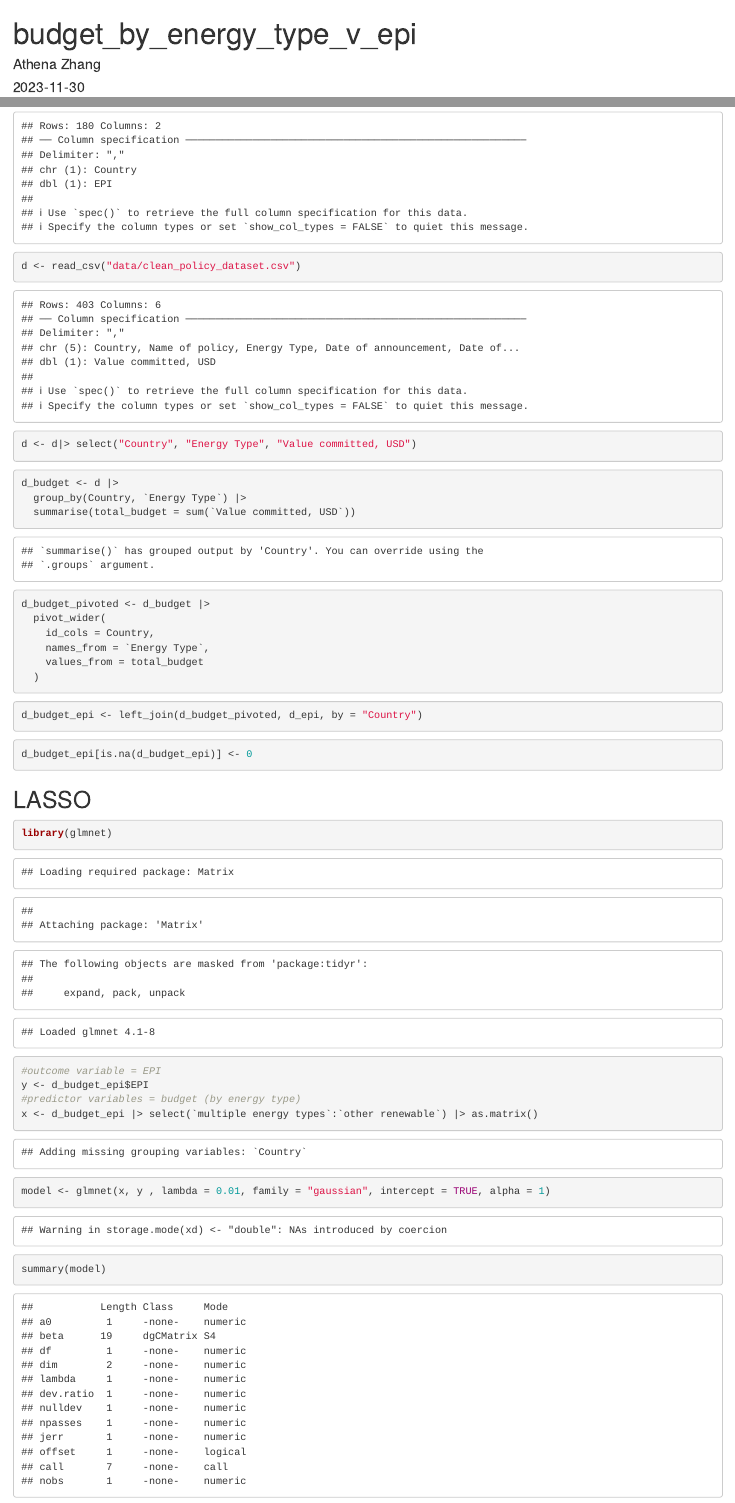
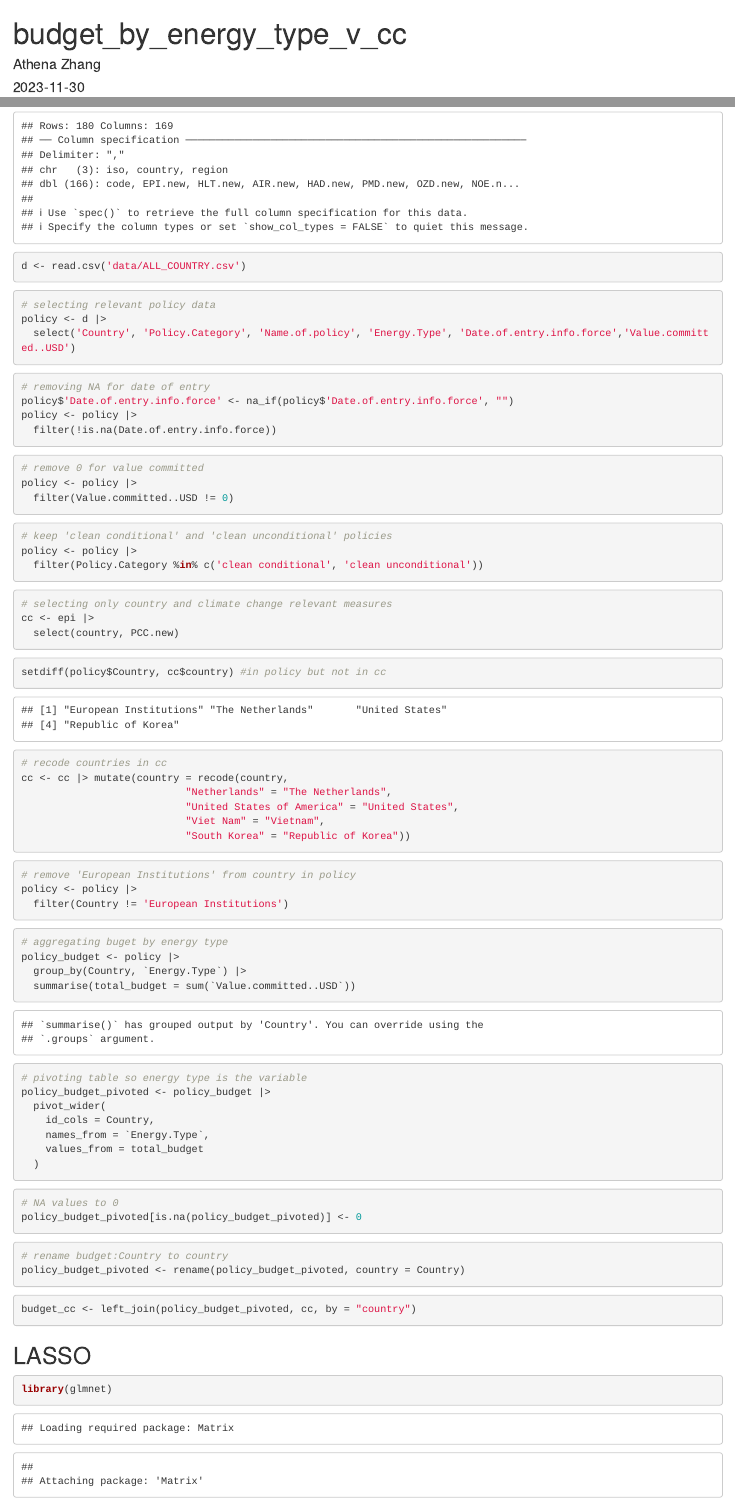
Before and after one commit to HUWenxiao79/POLI3148_Final_project, an R Markdown document (files/budget_by_energy_type_v_epi.Rmd): the page in a window 1100 px wide, from its top, and a second part further down, joined at a grey line. Rendered offline with R 4.5, knitr and Pandoc, with nearby package versions.

Commit message:
lasso for budget

````diff
--- a/files/budget_by_energy_type_v_epi.Rmd
+++ b/files/budget_by_energy_type_v_epi.Rmd
@@ -1,5 +1,5 @@
 ---
-title: "budget_by_energy_type_v_epi"
+title: "budget_by_energy_type_v_cc"
 author: "Athena Zhang"
 date: "2023-11-30"
 output: html_document
@@ -18,36 +18,86 @@ library(ggwordcloud)
 ```
 
 ```{r}
-d_epi <- read_csv("data/00epi_data.csv")
-d <- read_csv("data/clean_policy_dataset.csv")
+epi <- read_csv('data/epi2022regionalresults05302022.csv')
+d <- read.csv('data/ALL_COUNTRY.csv')
 ```
 
 ```{r}
-d <- d|> select("Country", "Energy Type", "Value committed, USD")
-
+# selecting relevant policy data
+policy <- d |>
+  select('Country', 'Policy.Category', 'Name.of.policy', 'Energy.Type', 'Date.of.entry.info.force','Value.committed..USD')
 ```
 
 ```{r}
-d_budget <- d |>
-  group_by(Country, `Energy Type`) |>
-  summarise(total_budget = sum(`Value committed, USD`))
+# removing NA for date of entry
+policy$'Date.of.entry.info.force' <- na_if(policy$'Date.of.entry.info.force', "")
+policy <- policy |>
+  filter(!is.na(Date.of.entry.info.force))
 ```
 
 ```{r}
-d_budget_pivoted <- d_budget |>
+# remove 0 for value committed
+policy <- policy |>
+  filter(Value.committed..USD != 0)
+```
+
+```{r}
+# keep 'clean conditional' and 'clean unconditional' policies
+policy <- policy |>
+  filter(Policy.Category %in% c('clean conditional', 'clean unconditional'))
+```
+
+```{r}
+# selecting only country and climate change relevant measures
+cc <- epi |>
+  select(country, PCC.new)
+```
+
+```{r}
+setdiff(policy$Country, cc$country) #in policy but not in cc
+# recode countries in cc
+cc <- cc |> mutate(country = recode(country,
+                           "Netherlands" = "The Netherlands",
+                           "United States of America" = "United States",
+                           "Viet Nam" = "Vietnam",
+                           "South Korea" = "Republic of Korea"))
+```
+
+```{r}
+# remove 'European Institutions' from country in policy
+policy <- policy |>
+  filter(Country != 'European Institutions')
+```
+
+```{r}
+# aggregating buget by energy type
+policy_budget <- policy |>
+  group_by(Country, `Energy.Type`) |>
+  summarise(total_budget = sum(`Value.committed..USD`))
+```
+
+```{r}
+# pivoting table so energy type is the variable
+policy_budget_pivoted <- policy_budget |>
   pivot_wider(
     id_cols = Country,
-    names_from = `Energy Type`,
+    names_from = `Energy.Type`,
     values_from = total_budget
   )
 ```
 
 ```{r}
-d_budget_epi <- left_join(d_budget_pivoted, d_epi, by = "Country")
+# NA values to 0
+policy_budget_pivoted[is.na(policy_budget_pivoted)] <- 0
 ```
 
 ```{r}
-d_budget_epi[is.na(d_budget_epi)] <- 0
+# rename budget:Country to country
+policy_budget_pivoted <- rename(policy_budget_pivoted, country = Country)
+```
+
+```{r}
+budget_cc <- left_join(policy_budget_pivoted, cc, by = "country")
 ```
 
 ## LASSO
@@ -58,9 +108,9 @@ library(glmnet)
 
 ```{r}
 #outcome variable = EPI
-y <- d_budget_epi$EPI
+y <- budget_cc$PCC.new
 #predictor variables = budget (by energy type)
-x <- d_budget_epi |> select(`multiple energy types`:`other renewable`) |> as.matrix()
+x <- budget_cc |> select(`solar`:`oil and oil products`) |> as.matrix()
 ```
 
 ```{r}
````
Also changed, not shown: files/POLI3148 Group Project.Rmd (renamed from files/clean_country_policy.Rmd, +54 -2 lines).
